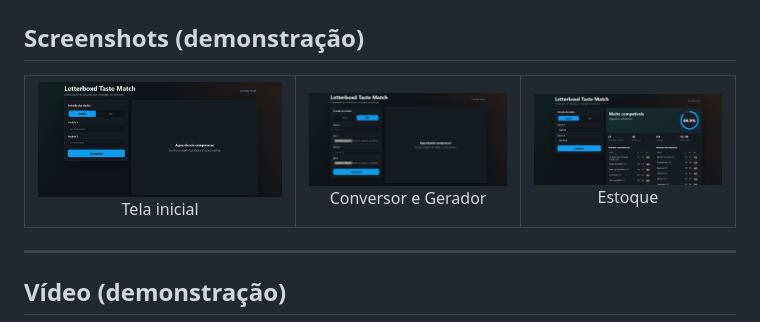
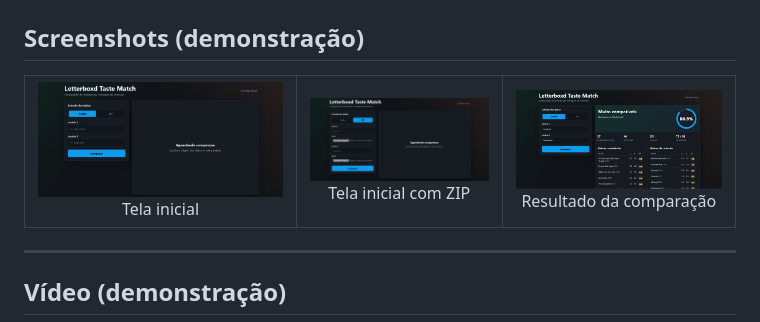
Before and after one commit to projeto-de-algoritmos-2026/G25-Dividir-para-Conquistar-inversoes-com-Letterboxd, a Markdown page: README.md, the part around the change. Drawn GitHub-style.

```diff
--- a/README.md
+++ b/README.md
@@ -159,8 +159,8 @@ Dois usuários avaliaram 4 filmes em comum:
   <table>
     <tr>
       <td align="center"><img src="imgs/tela-inicial.png" alt="tela-inicial" width="500"/><br/>Tela inicial</td>
-      <td align="center"><img src="imgs/tela-inicial-zip.png" alt="Tela inicial com ZIP" width="350"/><br/>Conversor e Gerador</td>
-      <td align="center"><img src="imgs/resultado-compatibilidade.png" alt="Resultado compatibilidade" width="350"/><br/>Estoque</td>
+      <td align="center"><img src="imgs/tela-inicial-zip.png" alt="Tela inicial com ZIP" width="350"/><br/>Tela inicial com ZIP</td>
+      <td align="center"><img src="imgs/resultado-compatibilidade.png" alt="Resultado compatibilidade" width="350"/><br/>Resultado da comparação</td>
     </tr>
   </table>
 </div>
```
